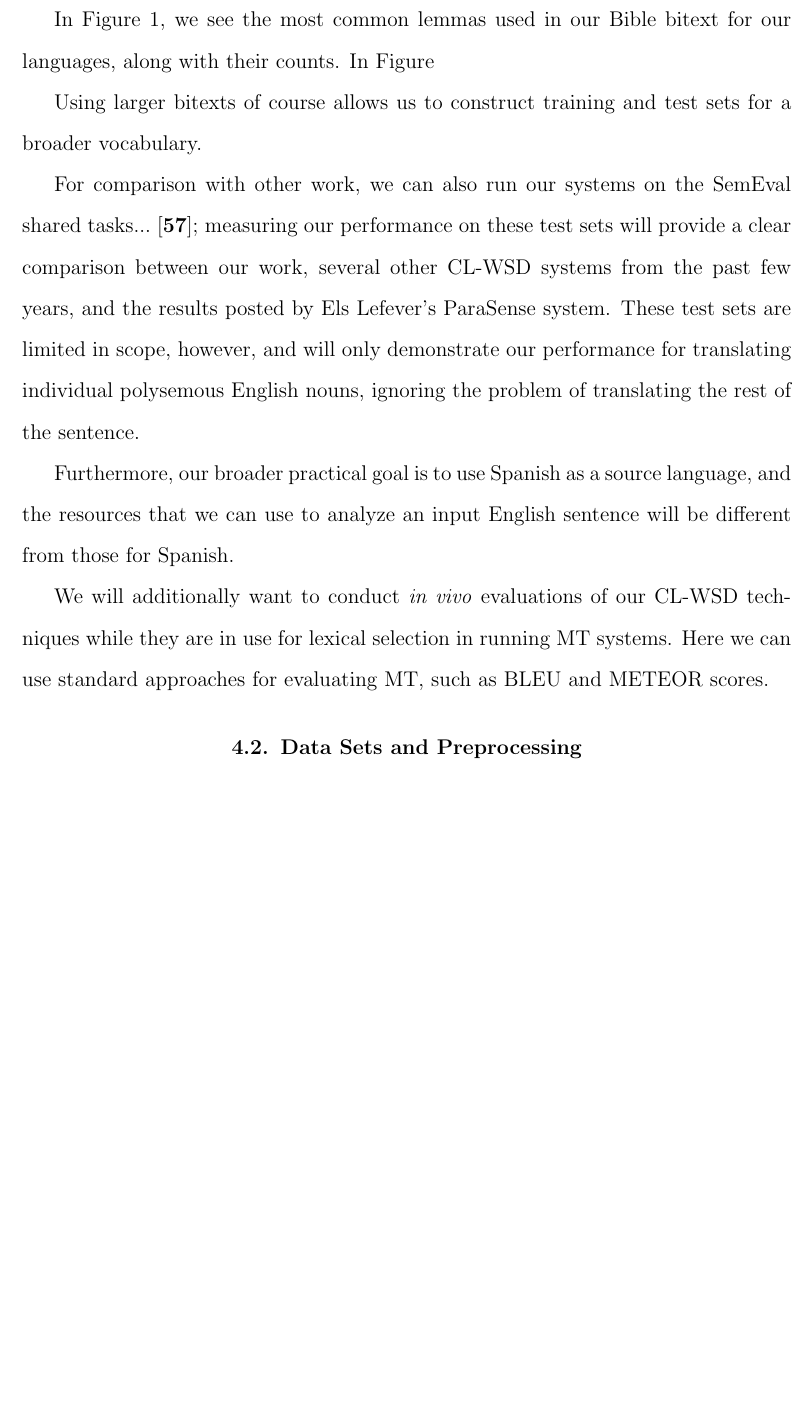
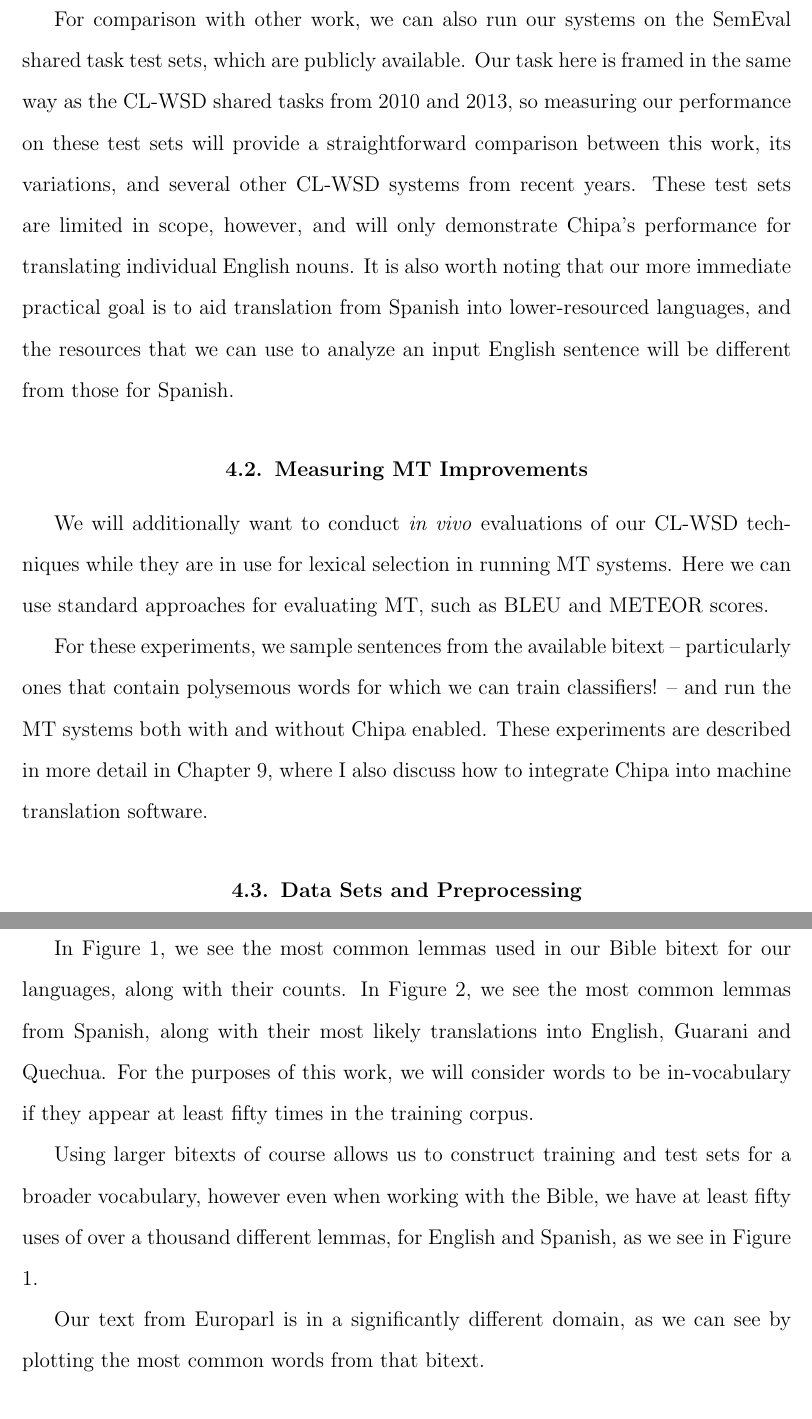
Before and after one commit to alexrudnick/dissertation, a LaTeX thesis (dissertation/dissertation.tex, which reads dissertation/evaluation.tex): part of page 43 of 99 before the commit and two parts of pages 43 and 45 of 100 after it, the two joined at a grey line, cut so that both start at the same text, the shorter picture padded with empty space. Compiled offline with pdfLaTeX.

Commit message:
more writing on evaluation

```diff
--- a/dissertation/evaluation.tex
+++ b/dissertation/evaluation.tex
@@ -28,0 +28,26 @@ we can see with bitext that they are polysemous.
+For comparison with other work, we can also run our systems on the SemEval
+shared task test sets, which are publicly available. Our task here is framed in
+the same way as the CL-WSD shared tasks from 2010 and 2013, so measuring our
+performance on these test sets will provide a straightforward comparison
+between this work, its variations, and several other CL-WSD systems from recent
+years.  These test sets are limited in scope, however, and will only
+demonstrate Chipa's performance for translating individual English nouns.
+It is also worth noting that our more immediate practical goal is to aid
+translation from Spanish into lower-resourced languages, and the resources that
+we can use to analyze an input English sentence will be different from those
+for Spanish.
+
+\section{Measuring MT Improvements}
+We will additionally want to conduct \emph{in vivo} evaluations of our CL-WSD
+techniques while they are in use for lexical selection in running MT systems.
+Here we can use standard approaches for evaluating MT, such as BLEU and METEOR
+scores.
+
+For these experiments, we sample sentences from the available bitext --
+particularly ones that contain polysemous words for which we can train
+classifiers! -- and run the MT systems both with and without Chipa enabled.
+These experiments are described in more detail in
+Chapter~\ref{chap:integration}, where I also discuss how to integrate Chipa
+into machine translation software.
+
+\section{Data Sets and Preprocessing}
@@ -29,6 +115,12 @@ we can see with bitext that they are polysemous.
 
 In Figure~\ref{fig:mostcommon-en-es}, we see the most common lemmas used in our
-Bible bitext for our languages, along with their counts. In Figure \
+Bible bitext for our languages, along with their counts. In
+Figure~\ref{fig:mostcommon-es-translations}, we see the most common lemmas from
+Spanish, along with their most likely translations into English, Guarani and
+Quechua. For the purposes of this work, we will consider words to be
+in-vocabulary if they appear at least fifty times in the training corpus.
+%% XXX: magic number. Do we need to argue about fifty? What if we went down to
+%% forty? Lower than that and this looks pretty ridiculous.
 
 \begin{figure*}
   \begin{tiny}
@@ -189,27 +280,10 @@ Bible bitext for our languages, along with their counts. In Figure \
   \label{fig:mostcommon-es-translations}
 \end{figure*}
 
+Using larger bitexts of course allows us to construct training and test sets
+for a broader vocabulary, however even when working with the Bible, we have
+at least fifty uses of over a thousand different lemmas, for English and
+Spanish, as we see in Figure \ref{fig:mostcommon-en-es}.
 
-Using larger bitexts of course allows us to construct training and test sets
-for a broader vocabulary.
-
-For comparison with other work, we can also run our systems on the SemEval
-shared tasks...
-\cite{task10}; measuring our performance on these test sets will provide a
-clear comparison between our work, several other CL-WSD systems from the past
-few years, and the results posted by Els Lefever's ParaSense system.
-These test sets are limited in scope, however, and will only demonstrate our
-performance for translating individual polysemous English nouns, ignoring the
-problem of translating the rest of the sentence.
-
-Furthermore, our broader practical goal is to use Spanish as a source language,
-and the resources that we can use to analyze an input English sentence will be
-different from those for Spanish.
-
-We will additionally want to conduct \emph{in vivo} evaluations of our CL-WSD
-techniques while they are in use for lexical selection in running MT systems.
-Here we can use standard approaches for evaluating MT, such as BLEU and METEOR
-scores.
-
-
-\section{Data Sets and Preprocessing}
+Our text from Europarl is in a significantly different domain, as we can see by
+plotting the most common words from that bitext.
```
Also changed, not shown: dissertation/evaluation.tex (124 more changed lines).
